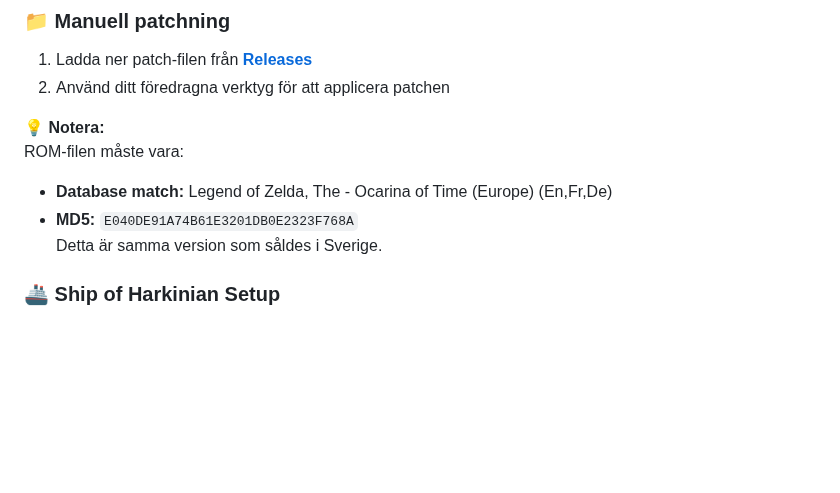
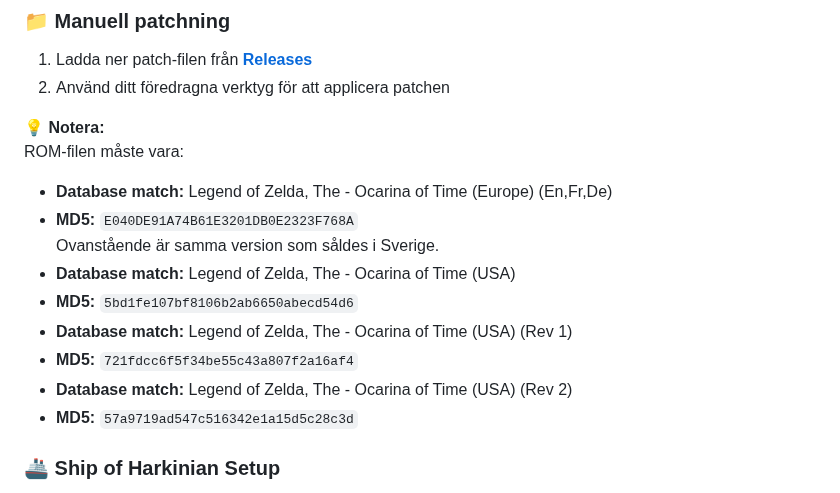
Before and after one commit to Vrilya/ocarinaswe, a Markdown page: README.md, the part around the change. Rendered like a GitHub page; blank space fills up the shorter version.

Commit message:
Update README with ROM file information
Added additional ROM file details for various versions of 'Legend of Zelda: Ocarina of Time'.

```diff
--- a/README.md
+++ b/README.md
@@ -36,7 +36,13 @@ Den enklaste metoden är att använda webbverktyget jag har satt upp här:
 ROM-filen måste vara:
 - **Database match:** Legend of Zelda, The - Ocarina of Time (Europe) (En,Fr,De)
 - **MD5:** `E040DE91A74B61E3201DB0E2323F768A`
-Detta är samma version som såldes i Sverige.
+Ovanstående är samma version som såldes i Sverige.
+- **Database match:** Legend of Zelda, The - Ocarina of Time (USA)
+- **MD5:** `5bd1fe107bf8106b2ab6650abecd54d6`
+- **Database match:** Legend of Zelda, The - Ocarina of Time (USA) (Rev 1)
+- **MD5:** `721fdcc6f5f34be55c43a807f2a16af4`
+- **Database match:** Legend of Zelda, The - Ocarina of Time (USA) (Rev 2)
+- **MD5:** `57a9719ad547c516342e1a15d5c28c3d`
 
 ### 🚢 Ship of Harkinian Setup
 
```
